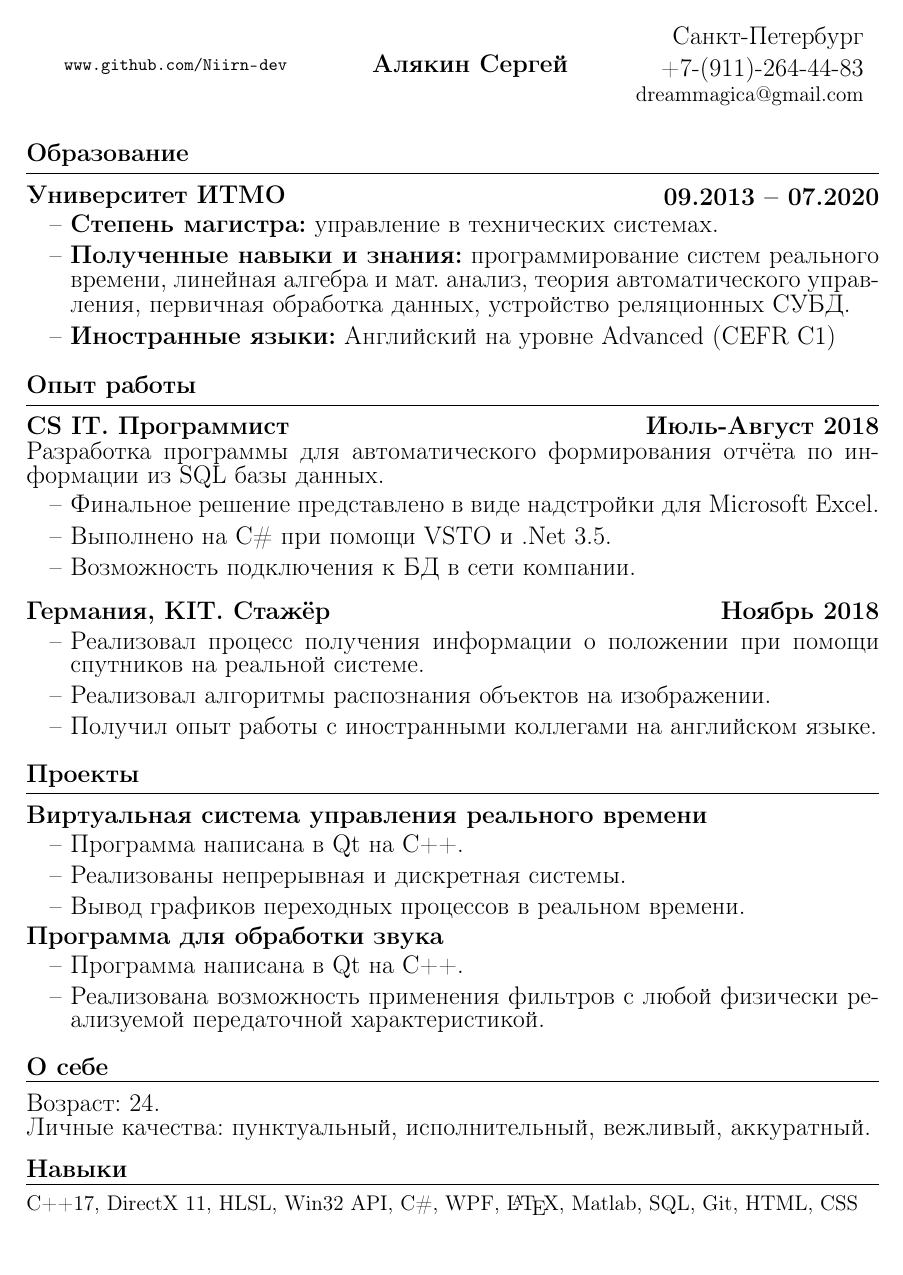
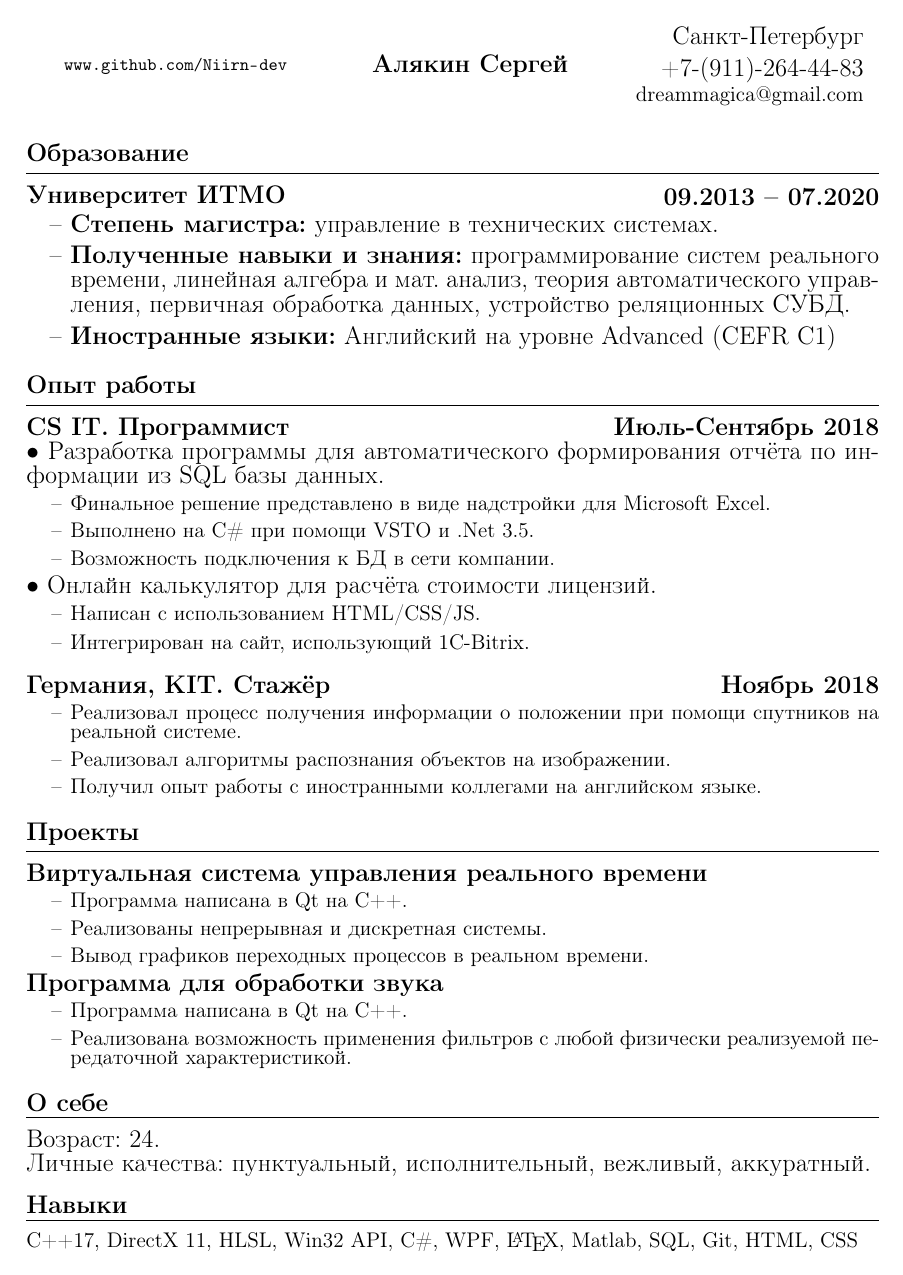
Before and after one commit to Niirn-dev/CVrepo, a LaTeX CV (resume.tex): page 1 of 2. Compiled offline with pdfLaTeX; a LaTeX package or settings file that is missing is left out.

Commit message:
general formatting

```diff
--- a/resume.tex
+++ b/resume.tex
@@ -8,7 +8,7 @@
 \usepackage{indentfirst}
 	\parindent 0.0cm
 \usepackage{graphicx}
-\usepackage[top=2cm, left=2cm, right=2cm, left=2cm]{geometry}
+\usepackage[top=2.0cm, bottom=2cm, left=2cm, right=2cm]{geometry}
 \usepackage{ragged2e}
 \usepackage{adjustbox}
 \usepackage{enumitem}
@@ -90,16 +90,21 @@
 	\end{CVBlock}
 
 	\begin{CVBlock}{Опыт работы}
-		{\bfseries CS IT. Программист \hfill Июль-Август 2018}\\
-		Разработка программы для автоматического формирования отчёта по информации из SQL базы данных.
-		\begin{enumerate}
+		{\bfseries CS IT. Программист \hfill Июль-Сентябрь 2018}\\
+		$\bullet$ Разработка программы для автоматического формирования отчёта по информации из SQL базы данных.
+		\begin{enumerate} \fontsize{12pt}{0.0cm}\selectfont
 			\item Финальное решение представлено в виде надстройки для Microsoft Excel.
 			\item Выполнено на C\# при помощи VSTO и .Net 3.5.
 			\item Возможность подключения к БД в сети компании.
 		\end{enumerate}
+		$\bullet$ Онлайн калькулятор для расчёта стоимости лицензий.
+		\begin{enumerate} \fontsize{12pt}{0.0cm}\selectfont
+			\item Написан с использованием HTML/CSS/JS.
+			\item Интегрирован на сайт, использующий 1C-Bitrix.
+		\end{enumerate}
 		\vspace{0.3cm}
 		{\bfseries Германия, KIT. Стажёр \hfill Ноябрь 2018}
-		\begin{enumerate}
+		\begin{enumerate} \fontsize{12pt}{0.0cm}\selectfont
 			\item Реализовал процесс получения информации о положении при помощи спутников на реальной системе.
 			\item Реализовал алгоритмы распознания объектов на изображении.
 			\item Получил опыт работы с иностранными коллегами на английском языке.
@@ -108,14 +113,14 @@
 
 	\begin{CVBlock}{Проекты}
 		{\bfseries Виртуальная система управления реального времени}
-		\begin{enumerate}
+		\begin{enumerate} \fontsize{12pt}{0.0cm}\selectfont
 			\item Программа написана в Qt на C++.
 			\item Реализованы непрерывная и дискретная системы.
 			\item Вывод графиков переходных процессов в реальном времени.
 		\end{enumerate}
 
 		{\bfseries Программа для обработки звука}
-		\begin{enumerate}
+		\begin{enumerate} \fontsize{12pt}{0.0cm}\selectfont
 			\item Программа написана в Qt на C++.
 			\item Реализована возможность применения фильтров с любой физически реализуемой передаточной характеристикой.
 		\end{enumerate}
```
Also changed, not shown: resume.pdf, resume.tex (19 more changed lines).
